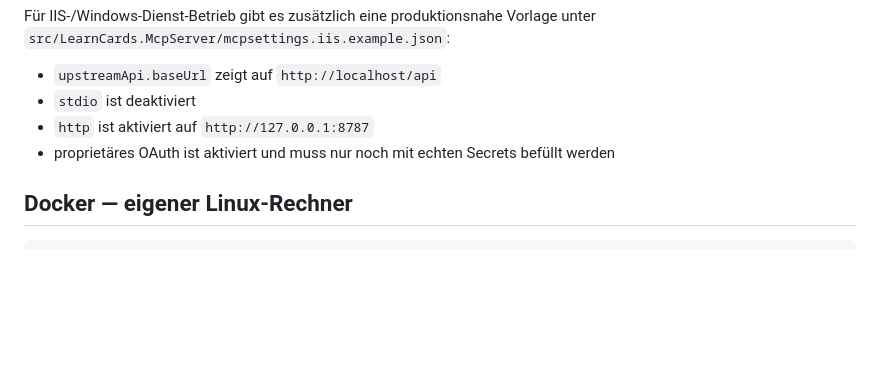
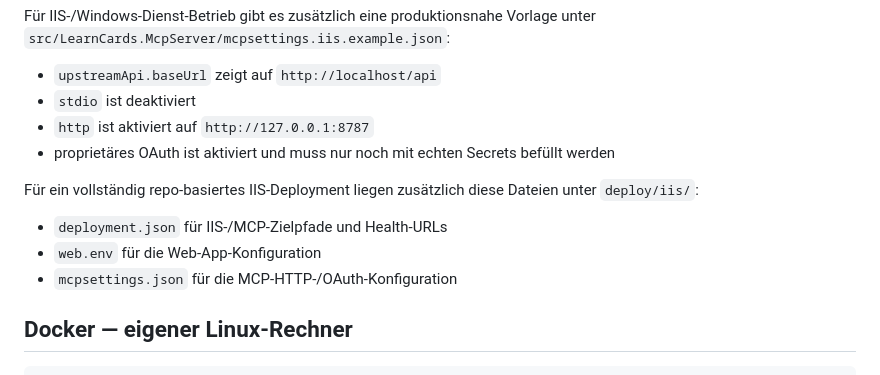
Before and after one commit to JoergBrors/learny, a Markdown page: README.md, the part around the change. Rendered like a GitHub page; blank space fills up the shorter version.

Commit message:
feat: Add additional files for IIS deployment configuration in the README

````diff
--- a/README.md
+++ b/README.md
@@ -80,6 +80,12 @@ Für IIS-/Windows-Dienst-Betrieb gibt es zusätzlich eine produktionsnahe Vorlag
 - `http` ist aktiviert auf `http://127.0.0.1:8787`
 - proprietäres OAuth ist aktiviert und muss nur noch mit echten Secrets befüllt werden
 
+Für ein vollständig repo-basiertes IIS-Deployment liegen zusätzlich diese Dateien unter `deploy/iis/`:
+
+- `deployment.json` für IIS-/MCP-Zielpfade und Health-URLs
+- `web.env` für die Web-App-Konfiguration
+- `mcpsettings.json` für die MCP-HTTP-/OAuth-Konfiguration
+
 ## Docker — eigener Linux-Rechner
 
 ```bash
````
